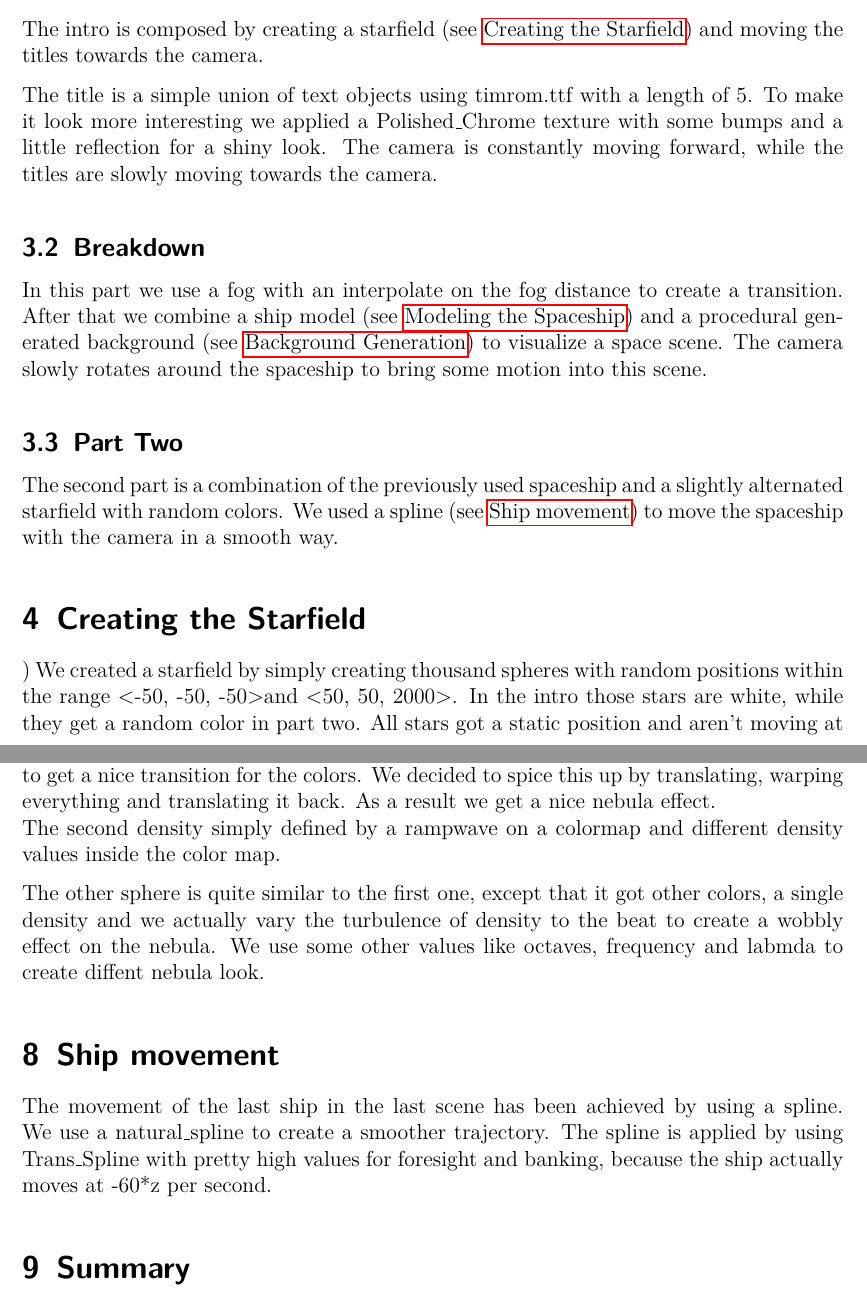
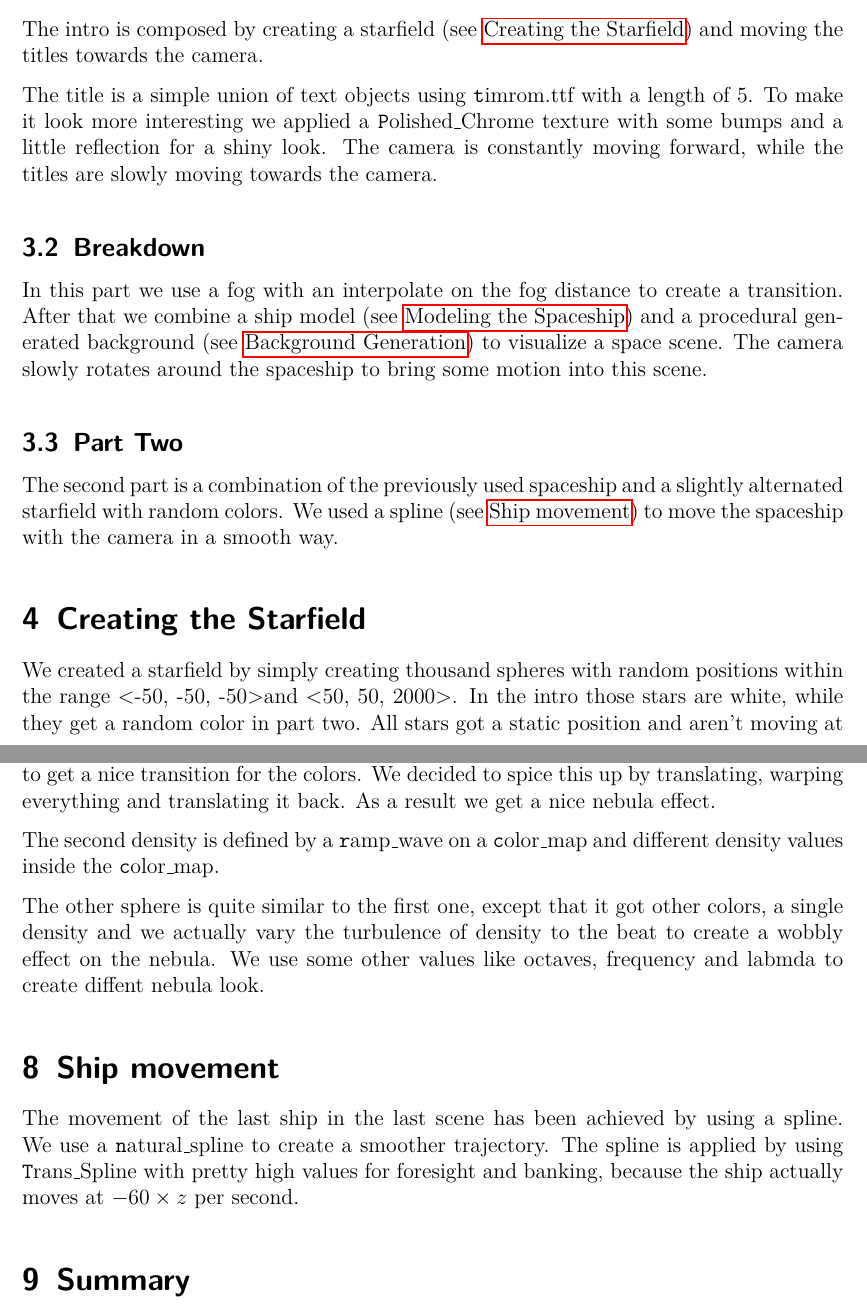
Before and after one commit to svenstaro/pink-fluffy-unicorns, a LaTeX document (doc/main.tex): two parts of pages 5 and 8 of 8, joined at a grey line, cut so that both start at the same text. Compiled offline with pdfLaTeX.

Commit message:
Reflow all the things

```diff
--- a/doc/main.tex
+++ b/doc/main.tex
@@ -97,51 +99,66 @@
     \section{Scenes}
     \subsection{Intro}
 
-    The intro is composed by creating a starfield (see \nameref{sec:starfield}) and moving the titles towards the camera.
+    The intro is composed by creating a starfield (see \nameref{sec:starfield}) and moving the
+    titles towards the camera.
 
-    The title is a simple union of text objects using timrom.ttf with a length of 5. To make
-    it look more interesting we applied a Polished\_Chrome texture with some bumps and a little
-    reflection for a shiny look. The camera is constantly moving forward, while the titles are
-    slowly moving towards the camera.
+    The title is a simple union of text objects using \texttt timrom.ttf with a length of 5. To
+    make it look more interesting we applied a \texttt Polished\_Chrome texture with some bumps and
+    a little reflection for a shiny look. The camera is constantly moving forward, while the titles
+    are slowly moving towards the camera.
 
     \subsection{Breakdown}
 
     In this part we use a fog with an interpolate on the fog distance to create a transition.
-    After that we combine a ship model (see \nameref{sec:ship}) and a procedural generated background (see \nameref{sec:background}) to visualize a space scene.
-    The camera slowly rotates around the spaceship to bring some motion into this scene.
+    After that we combine a ship model (see \nameref{sec:ship}) and a procedural generated
+    background (see \nameref{sec:background}) to visualize a space scene.  The camera slowly
+    rotates around the spaceship to bring some motion into this scene.
 
     \subsection{Part Two}
 
-    The second part is a combination of the previously used spaceship and a slightly alternated starfield with random colors. We used a spline (see \nameref{sec:spline}) to move the spaceship with the camera in a smooth way.
+    The second part is a combination of the previously used spaceship and a slightly alternated
+    starfield with random colors. We used a spline (see \nameref{sec:spline}) to move the spaceship
+    with the camera in a smooth way.
 
     \section{Creating the Starfield}
-    \label{sec:starfield})
-    We created a starfield by simply creating thousand spheres with random positions within the range \textless-50, -50, -50\textgreater and \textless50, 50, 2000\textgreater. In the intro those stars are white, while they get a random color in part two. All stars got a static position and aren't moving at all.
-    The wobbling was achieved by changing the ambient and the scale of those spheres according to the beat.
+    \label{sec:starfield}
+
+    We created a starfield by simply creating thousand spheres with random
+    positions within the range \textless-50, -50, -50\textgreater and \textless50, 50,
+    2000\textgreater. In the intro those stars are white, while they get a random color in part
+    two. All stars got a static position and aren't moving at all.  The wobbling was achieved by
+    changing the ambient and the scale of those spheres according to the beat.
 
     \section{Modeling the Spaceship}
     \label{sec:ship}
 
-    We didn't use any modeling tool for making the spaceship. Instead, we opted for a blocky, ``minecrafty'' style with almost no details. We used unions to combine mostly boxes and prisms into quite a basic shape. Even the most complex part, the claws, are built with boxes and prisms.
+    We didn't use any modeling tool for making the spaceship. Instead, we opted for a blocky,
+    ``minecrafty'' style with almost no details. We used unions to combine mostly boxes and prisms
+    into quite a basic shape. Even the most complex part, the claws, are built with boxes and
+    prisms.
 
-    The size of the ship itself and various parts is easily customizable through local values declared at the top of \texttt{ship.inc}.
+    The size of the ship itself and various parts is easily customizable through local values
+    declared at the top of \texttt{ship.inc}.
 
-    Most parts of the ship are actually mirror-symmetric, like the base body, the claws and the window in the front. To minimize effort, we just modeled those parts in half and then mirrored them using duplication and scaling.
+    Most parts of the ship are actually mirror-symmetric, like the base body, the claws and the
+    window in the front. To minimize effort, we just modeled those parts in half and then mirrored
+    them using duplication and scaling.
 
-    The only non-symmetric parts of the ship are the engines at the rear end. They are each modeled on their own, each having a distinctive color.
+    The only non-symmetric parts of the ship are the engines at the rear end. They are each modeled
+    on their own, each having a distinctive color.
 
     \section{Timing animations according to the song}
 
     In order to get accurate timings, we used milliseconds with POV-Ray. Since POV-Ray only
-    directly supports seconds, we multiplied all numbers by 1000 to get better resolution.
-    The first step towards that was figuring out the exact length of the song which is
-    \(3m32.067s\) which in turn is \(212.067s\). Since we wanted to use 60 FPS for fluid motion
-    this resulted in \(212.067s \times 60 = 12724\) frames.
+    directly supports seconds, we multiplied all numbers by 1000 to get better resolution.  The
+    first step towards that was figuring out the exact length of the song which is \(3m32.067s\)
+    which in turn is \(212.067s\). Since we wanted to use 60 FPS for fluid motion this resulted in
+    \(212.067s \times 60 = 12724\) frames.
 
     We then ran POV-Ray with the following settings:
     \begin{verbatim}+KFI1 +KFF12724 +KF12724.0\end{verbatim}
-    This allowed us to use the \texttt clock variable with actual frames which was very convenient
-    and turned out to be accurate enough for millisecond timings.
+    This allowed us to use the \texttt clock variable with actual frames
+    which was very convenient and turned out to be accurate enough for millisecond timings.
 
     For more convenience, we defined macros for beats and chords which would give us a float value
     of the position within a beat or chord respectively.
@@ -201,5 +214,2 @@
-    By adding two densities we get the intersection of both densities. The first density is defined by a rampwave on a colormap, to get a nice transition for the colors. We decided to spice this up by translating, warping everything and translating it back. As a result we get a nice nebula effect. \\
-    The second density simply defined by a rampwave on a colormap and different density values inside the color map.
+    To create a starfield and nebula we used a comination of 2 spheres and a \texttt sky\_sphere.
 
-    The other sphere is quite similar to the first one, except that it got other colors, a single density and we actually vary the turbulence of density to the beat to create a wobbly effect on the nebula.
-    We use some other values like octaves, frequency and labmda to create diffent nebula look.
@@ -206,11 +225,22 @@
+    both densities. The first density is defined by a rampwave on a colormap, to get a nice
+    transition for the colors. We decided to spice this up by translating, warping everything and
+    translating it back. As a result we get a nice nebula effect.
+
+    The second density is defined by a \texttt ramp\_wave on a \texttt color\_map and different density
+    values inside the \texttt color\_map.
+
+    The other sphere is quite similar to the first one, except that it got other colors, a single
+    density and we actually vary the turbulence of density to the beat to create a wobbly effect on
+    the nebula.  We use some other values like octaves, frequency and labmda to create diffent
+    nebula look.
 
     \section{Ship movement}
     \label{sec:spline}
 
-    The movement of the last ship in the last scene has been achieved by using a spline. We
-    use a natural\_spline to create a smoother trajectory. The spline is applied by using
+    The movement of the last ship in the last scene has been achieved by using a spline. We use a
+    \texttt natural\_spline to create a smoother trajectory. The spline is applied by using \texttt
     Trans\_Spline with pretty high values for foresight and banking, because the ship actually
-    moves at -60*z per second.
+    moves at \(-60 \times z\) per second.
 
     \section{Summary}
 
```
Also changed, not shown: doc/main.tex (17 more changed lines).
